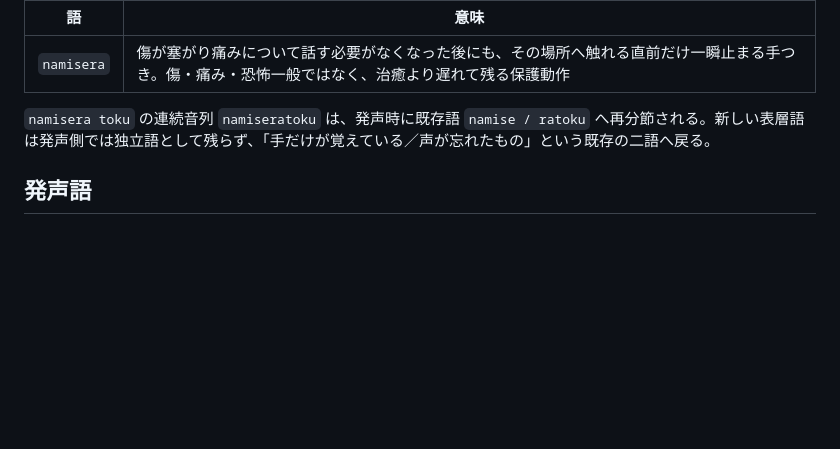
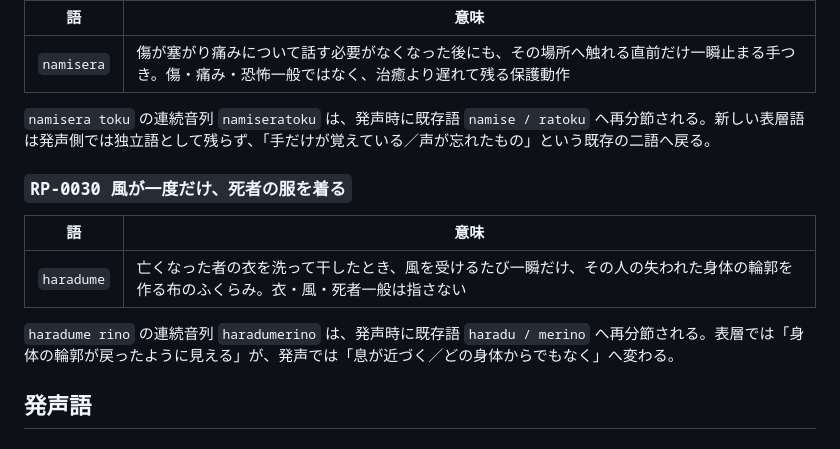
Before and after one commit to lafcadio896-cyber/recursive-poetics, a Markdown page: lexicon/vela.md, the part around the change. GitHub-like rendering; blank space fills up the shorter version.

Commit message:
Register RP-0030 Vela lexeme

```diff
--- a/lexicon/vela.md
+++ b/lexicon/vela.md
@@ -121,6 +121,14 @@
 
 `namisera toku` の連続音列 `namiseratoku` は、発声時に既存語 `namise / ratoku` へ再分節される。新しい表層語は発声側では独立語として残らず、「手だけが覚えている／声が忘れたもの」という既存の二語へ戻る。
 
+### `RP-0030 風が一度だけ、死者の服を着る`
+
+| 語 | 意味 |
+|---|---|
+| `haradume` | 亡くなった者の衣を洗って干したとき、風を受けるたび一瞬だけ、その人の失われた身体の輪郭を作る布のふくらみ。衣・風・死者一般は指さない |
+
+`haradume rino` の連続音列 `haradumerino` は、発声時に既存語 `haradu / merino` へ再分節される。表層では「身体の輪郭が戻ったように見える」が、発声では「息が近づく／どの身体からでもなく」へ変わる。
+
 ## 発声語
 
 ### 『帰光』
```
